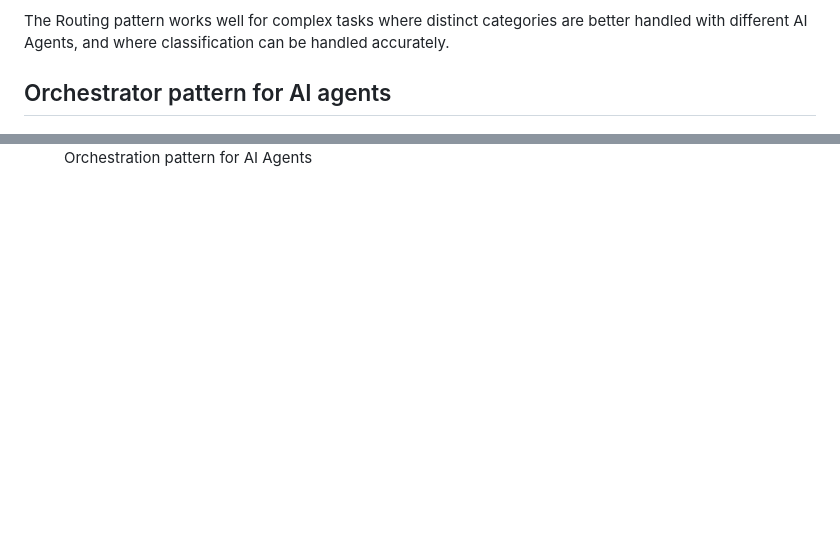
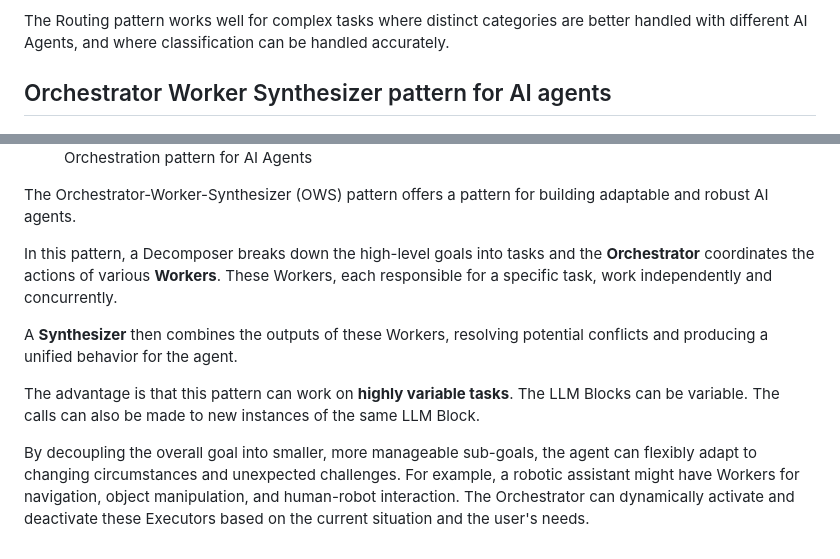
Before and after one commit to rajeev/agentproject, a Markdown page: 1.-foundation-of-agent-projects/different-types-of-agent-workflow-patterns.md, 2 parts joined by grey strips. GitHub-like rendering; blank space fills up the shorter version.

Commit message:
GITBOOK-40: No subject

```diff
--- a/1.-foundation-of-agent-projects/different-types-of-agent-workflow-patterns.md
+++ b/1.-foundation-of-agent-projects/different-types-of-agent-workflow-patterns.md
@@ -147,8 +147,20 @@ The Routing pattern works well for complex tasks where distinct categories are b
 
 
 
-## Orchestrator pattern for AI agents
+## Orchestrator Worker Synthesizer pattern for AI agents
 
 
 
 <figure><img src="../.gitbook/assets/Orchestrator-Pattern.png" alt="" width="563"><figcaption><p>Orchestration pattern for AI Agents</p></figcaption></figure>
+
+
+
+The Orchestrator-Worker-Synthesizer (OWS) pattern offers a pattern for building adaptable and robust AI agents.&#x20;
+
+In this pattern, a Decomposer breaks down the high-level goals into tasks and the **Orchestrator** coordinates the actions of various **Workers**. These Workers, each responsible for a specific task, work independently and concurrently.&#x20;
+
+A **Synthesizer** then combines the outputs of these Workers, resolving potential conflicts and producing a unified behavior for the agent.
+
+The advantage is that this pattern can work on **highly variable tasks**.  The LLM Blocks can be variable.  The calls can also be made to new instances of the same LLM Block.
+
+By decoupling the overall goal into smaller, more manageable sub-goals, the agent can flexibly adapt to changing circumstances and unexpected challenges. For example, a robotic assistant might have Workers for navigation, object manipulation, and human-robot interaction. The Orchestrator can dynamically activate and deactivate these Executors based on the current situation and the user's needs.
```
